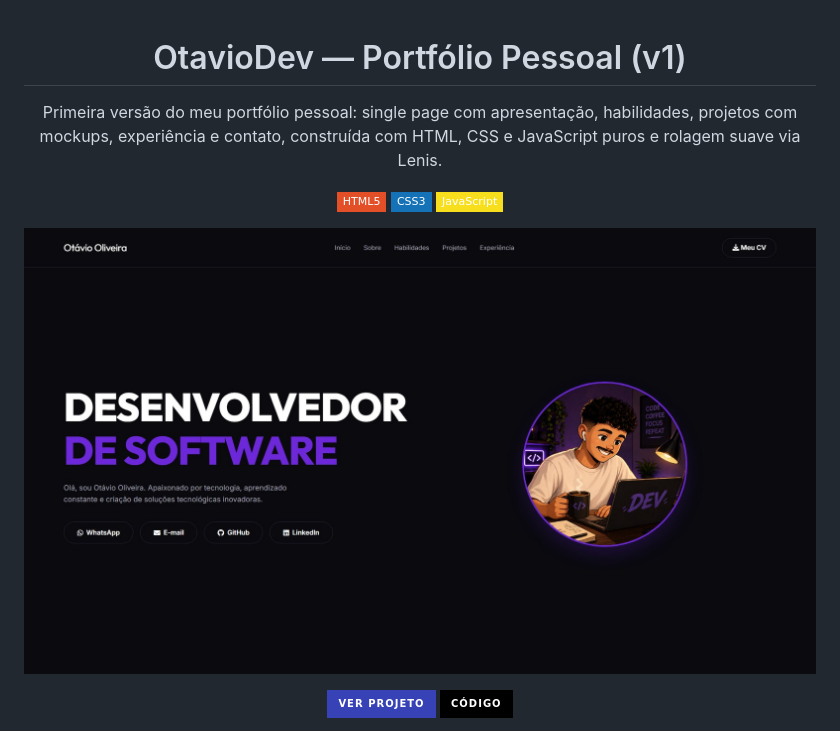
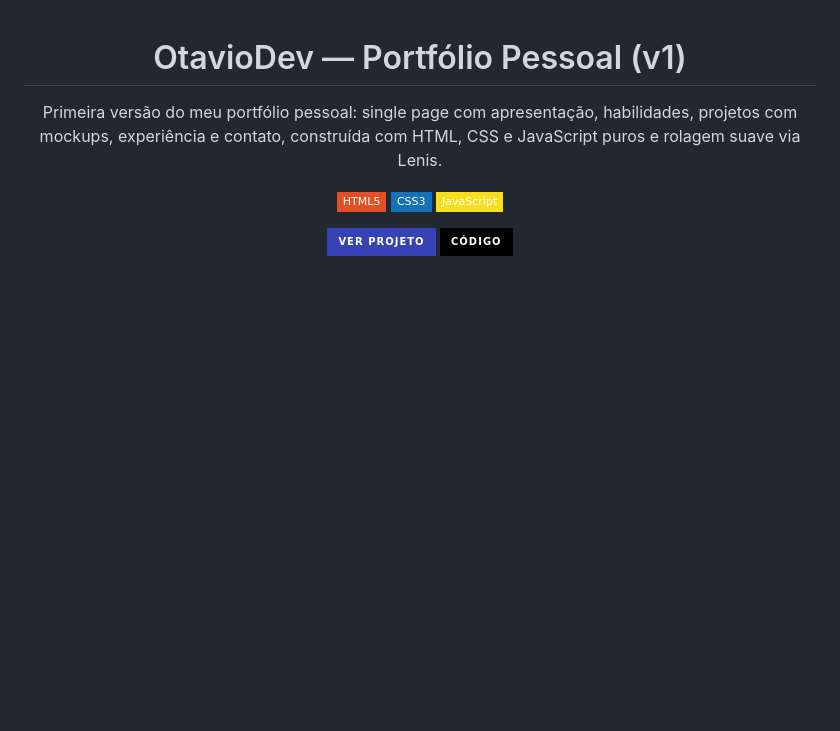
Before and after one commit to OTAVIO-2507/OtavioDev, a Markdown page: README.md, the part around one of its changes. Drawn GitHub-style; badges without logos; blank space fills up the shorter version.

Commit message:
docs: move os botões Ver projeto e Código para cima do print
Padroniza o cabeçalho do README com o layout do Portifolio-v3: badges,
botões e só depois a prévia. A imagem passa a linkar para o projeto.

```diff
--- a/README.md
+++ b/README.md
@@ -8,7 +8,5 @@ Primeira versão do meu portfólio pessoal: single page com apresentação, habi
 ![CSS3](https://img.shields.io/badge/CSS3-1572B6?style=flat-square&logo=css&logoColor=white)
 ![JavaScript](https://img.shields.io/badge/JavaScript-F7DF1E?style=flat-square&logo=javascript&logoColor=black)
 
-![Prévia do projeto](src/img/preview.jpg)
-
 [![Ver projeto](https://img.shields.io/badge/Ver_projeto-3642B5?style=for-the-badge&logo=googlechrome&logoColor=white)](https://otavio-2507.github.io/OtavioDev/)
 [![Código](https://img.shields.io/badge/C%C3%B3digo-000000?style=for-the-badge&logo=github&logoColor=white)](https://github.com/OTAVIO-2507/OtavioDev)
```
Also changed, not shown: other parts of README.md (+4 -0 lines).
